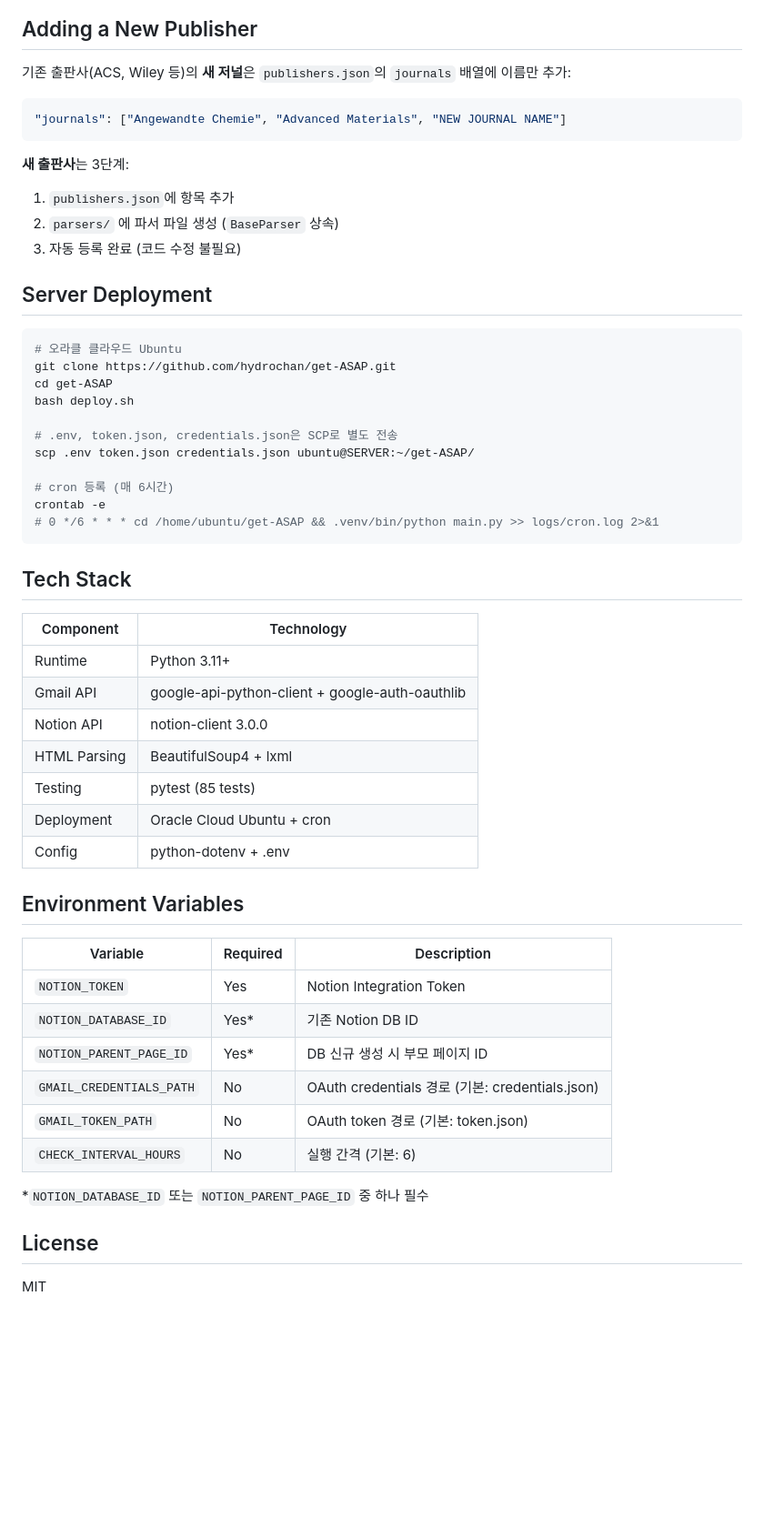
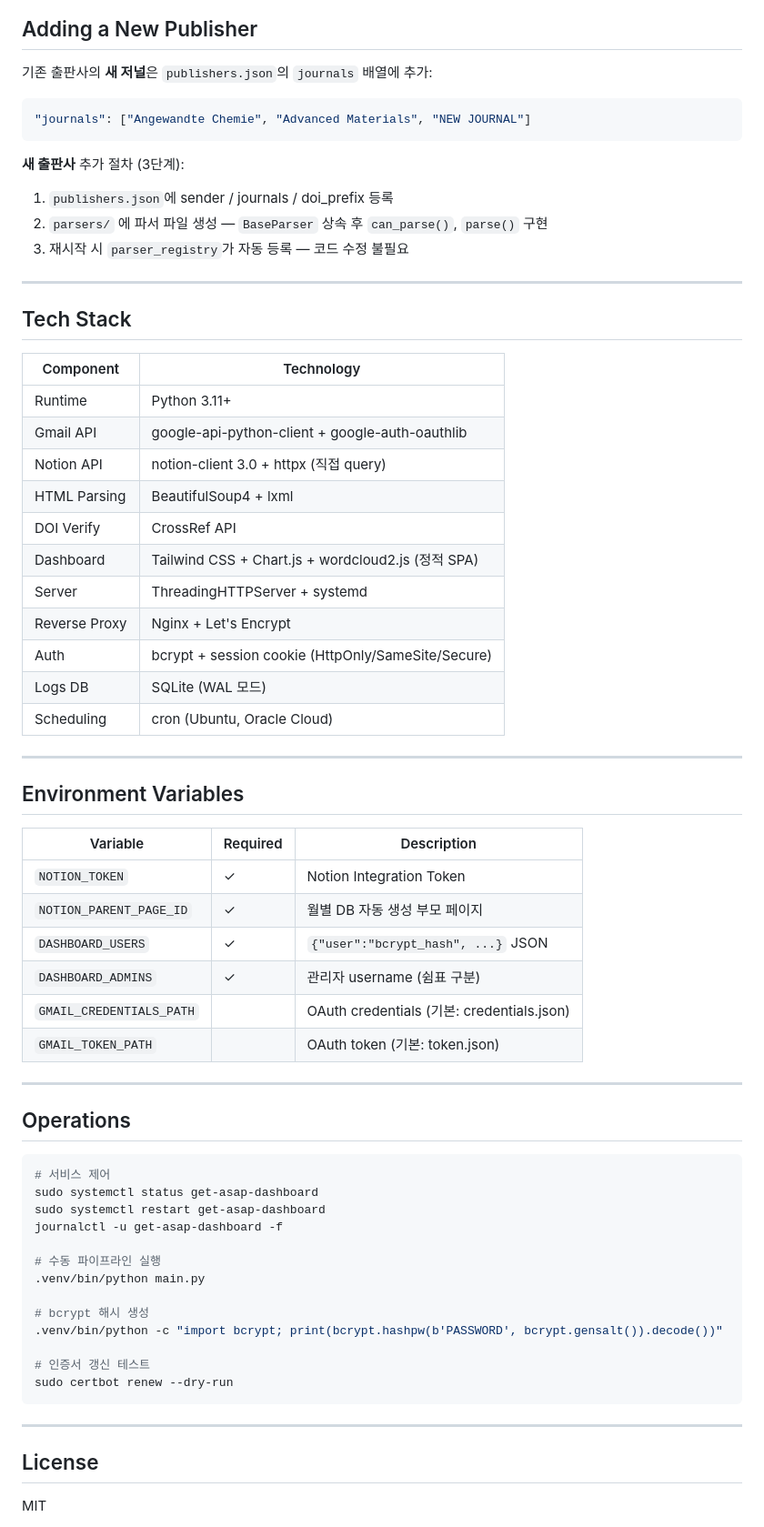
Before and after one commit to hydrochan/get-ASAP, a Markdown page: README.md, the part around one of its changes. Shown at 91% size. GitHub-like rendering; blank space fills up the shorter version.

````diff
--- a/README.md
+++ b/README.md
@@ -105,33 +191,19 @@ flowchart TD
 
 ## Adding a New Publisher
 
-기존 출판사(ACS, Wiley 등)의 **새 저널**은 `publishers.json`의 `journals` 배열에 이름만 추가:
+기존 출판사의 **새 저널**은 `publishers.json`의 `journals` 배열에 추가:
 
 ```json
-"journals": ["Angewandte Chemie", "Advanced Materials", "NEW JOURNAL NAME"]
+"journals": ["Angewandte Chemie", "Advanced Materials", "NEW JOURNAL"]
 ```
 
-**새 출판사**는 3단계:
+**새 출판사** 추가 절차 (3단계):
 
-1. `publishers.json`에 항목 추가
-2. `parsers/` 에 파서 파일 생성 (`BaseParser` 상속)
-3. 자동 등록 완료 (코드 수정 불필요)
+1. `publishers.json`에 sender / journals / doi_prefix 등록
+2. `parsers/` 에 파서 파일 생성 — `BaseParser` 상속 후 `can_parse()`, `parse()` 구현
+3. 재시작 시 `parser_registry`가 자동 등록 — 코드 수정 불필요
 
-## Server Deployment
-
-```bash
-# 오라클 클라우드 Ubuntu
-git clone https://github.com/hydrochan/get-ASAP.git
-cd get-ASAP
-bash deploy.sh
-
-# .env, token.json, credentials.json은 SCP로 별도 전송
-scp .env token.json credentials.json ubuntu@SERVER:~/get-ASAP/
-
-# cron 등록 (매 6시간)
-crontab -e
-# 0 */6 * * * cd /home/ubuntu/get-ASAP && .venv/bin/python main.py >> logs/cron.log 2>&1
-```
+---
 
 ## Tech Stack
 
@@ -139,24 +211,50 @@ crontab -e
 |-----------|-----------|
 | Runtime | Python 3.11+ |
 | Gmail API | google-api-python-client + google-auth-oauthlib |
-| Notion API | notion-client 3.0.0 |
+| Notion API | notion-client 3.0 + httpx (직접 query) |
 | HTML Parsing | BeautifulSoup4 + lxml |
-| Testing | pytest (85 tests) |
-| Deployment | Oracle Cloud Ubuntu + cron |
-| Config | python-dotenv + .env |
+| DOI Verify | CrossRef API |
+| Dashboard | Tailwind CSS + Chart.js + wordcloud2.js (정적 SPA) |
+| Server | ThreadingHTTPServer + systemd |
+| Reverse Proxy | Nginx + Let's Encrypt |
+| Auth | bcrypt + session cookie (HttpOnly/SameSite/Secure) |
+| Logs DB | SQLite (WAL 모드) |
+| Scheduling | cron (Ubuntu, Oracle Cloud) |
+
+---
 
 ## Environment Variables
 
 | Variable | Required | Description |
 |----------|----------|-------------|
-| `NOTION_TOKEN` | Yes | Notion Integration Token |
-| `NOTION_DATABASE_ID` | Yes* | 기존 Notion DB ID |
-| `NOTION_PARENT_PAGE_ID` | Yes* | DB 신규 생성 시 부모 페이지 ID |
-| `GMAIL_CREDENTIALS_PATH` | No | OAuth credentials 경로 (기본: credentials.json) |
-| `GMAIL_TOKEN_PATH` | No | OAuth token 경로 (기본: token.json) |
-| `CHECK_INTERVAL_HOURS` | No | 실행 간격 (기본: 6) |
+| `NOTION_TOKEN` | ✓ | Notion Integration Token |
+| `NOTION_PARENT_PAGE_ID` | ✓ | 월별 DB 자동 생성 부모 페이지 |
+| `DASHBOARD_USERS` | ✓ | `{"user":"bcrypt_hash", ...}` JSON |
+| `DASHBOARD_ADMINS` | ✓ | 관리자 username (쉼표 구분) |
+| `GMAIL_CREDENTIALS_PATH` | | OAuth credentials (기본: credentials.json) |
+| `GMAIL_TOKEN_PATH` | | OAuth token (기본: token.json) |
 
-*`NOTION_DATABASE_ID` 또는 `NOTION_PARENT_PAGE_ID` 중 하나 필수
+---
+
+## Operations
+
+```bash
+# 서비스 제어
+sudo systemctl status get-asap-dashboard
+sudo systemctl restart get-asap-dashboard
+journalctl -u get-asap-dashboard -f
+
+# 수동 파이프라인 실행
+.venv/bin/python main.py
+
+# bcrypt 해시 생성
+.venv/bin/python -c "import bcrypt; print(bcrypt.hashpw(b'PASSWORD', bcrypt.gensalt()).decode())"
+
+# 인증서 갱신 테스트
+sudo certbot renew --dry-run
+```
+
+---
 
 ## License
 
````
Also changed, not shown: other parts of README.md (+159 -73 lines).
